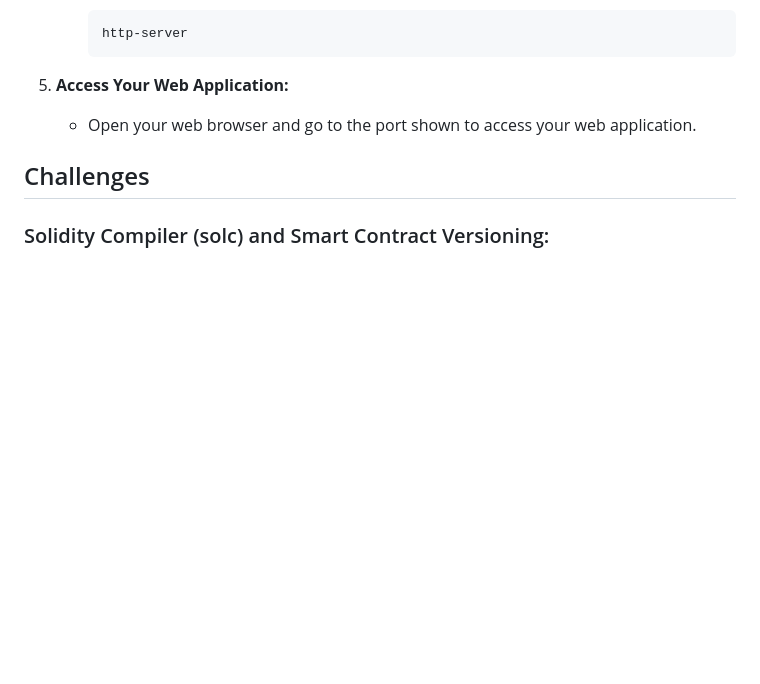
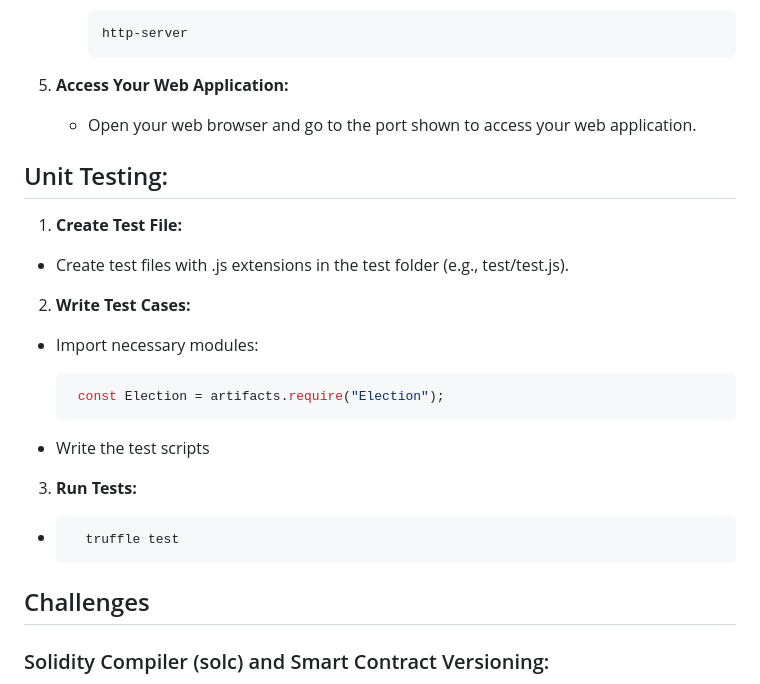
Before and after one commit to alyakamran/voting-dApp, a Markdown page: README.md, the part around the change. GitHub-like rendering; blank space fills up the shorter version.

Commit message:
Update README.md (testing part)

````diff
--- a/README.md
+++ b/README.md
@@ -183,7 +183,23 @@ The use case diagram for the voting dApp outlines the key features and functiona
 5. **Access Your Web Application:**
    - Open your web browser and go to the port shown to access your web application.
 
+## Unit Testing:
 
+1. **Create Test File:**
+  - Create test files with .js extensions in the test folder (e.g., test/test.js).
+
+2. **Write Test Cases:**
+  - Import necessary modules:
+    ```JavaScript
+     const Election = artifacts.require("Election");
+     ```
+
+  - Write the test scripts
+
+3. **Run Tests:**
+ - ```bash
+     truffle test
+     ```
 
 ## Challenges
 
````
